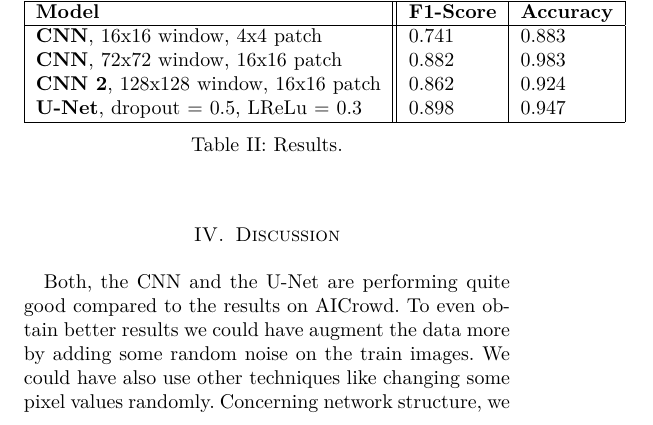
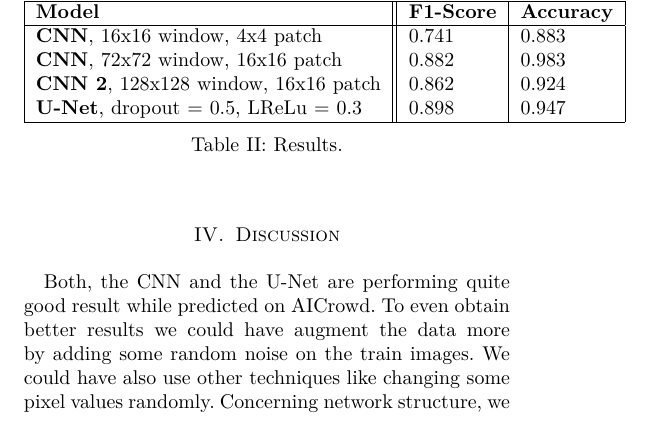
Before and after one commit to octavianussps/ML-Project-2, a LaTeX paper (latex/reportRoadSegmentation.tex): part of one column of page 4 of 4, cut so that both start at the same text. Compiled offline with pdfLaTeX.

Commit message:
Update reportRoadSegmentation.tex

```diff
--- a/latex/reportRoadSegmentation.tex
+++ b/latex/reportRoadSegmentation.tex
@@ -305,8 +305,8 @@ The final results for both Convolutional Neural Networks and the U-Net are displ
 \vspace{0.5cm}
 \section{Discussion}
 \vspace{0.3cm}
-Both, the CNN and the U-Net are performing quite good compared to the results on AICrowd. To even obtain better results we could have augment the data more by adding some random noise on the train images. We could have also use other techniques like changing some pixel values randomly.
-Concerning network structure, we found out that the Leaky ReLU function is well suited for botch models. The added dropout and max pool operations were quite important to avoid overfitting. In the U-Net model we could have changed the depth of the convolutional layer. We used 32 compared to 64 proposed in the paper \cite{unet}. But this would also mean very high computational costs, since our model already contains more than 11 million trainable parameters. The encoder part of out U-Net is a simple CNN. One could also use other encoders containging residual blocks instead, which might perform better.
+Both, the CNN and the U-Net are performing quite good result while predicted on AICrowd. To even obtain better results we could have augment the data more by adding some random noise on the train images. We could have also use other techniques like changing some pixel values randomly.
+Concerning network structure, we found out that the Leaky ReLU function is well suited for both models. The added dropout and max pool operations were quite important to avoid overfitting. In the U-Net model we could have changed the depth of the convolutional layer. We used 32 compared to 64 proposed in the paper \cite{unet}. But this would also mean very high computational costs, since our model already contains more than 11 million trainable parameters. The encoder part of out U-Net is a simple CNN. One could also use other encoders containging residual blocks instead, which might perform better.
 
 \vspace{0.5cm}
 \section{Summary}
```
